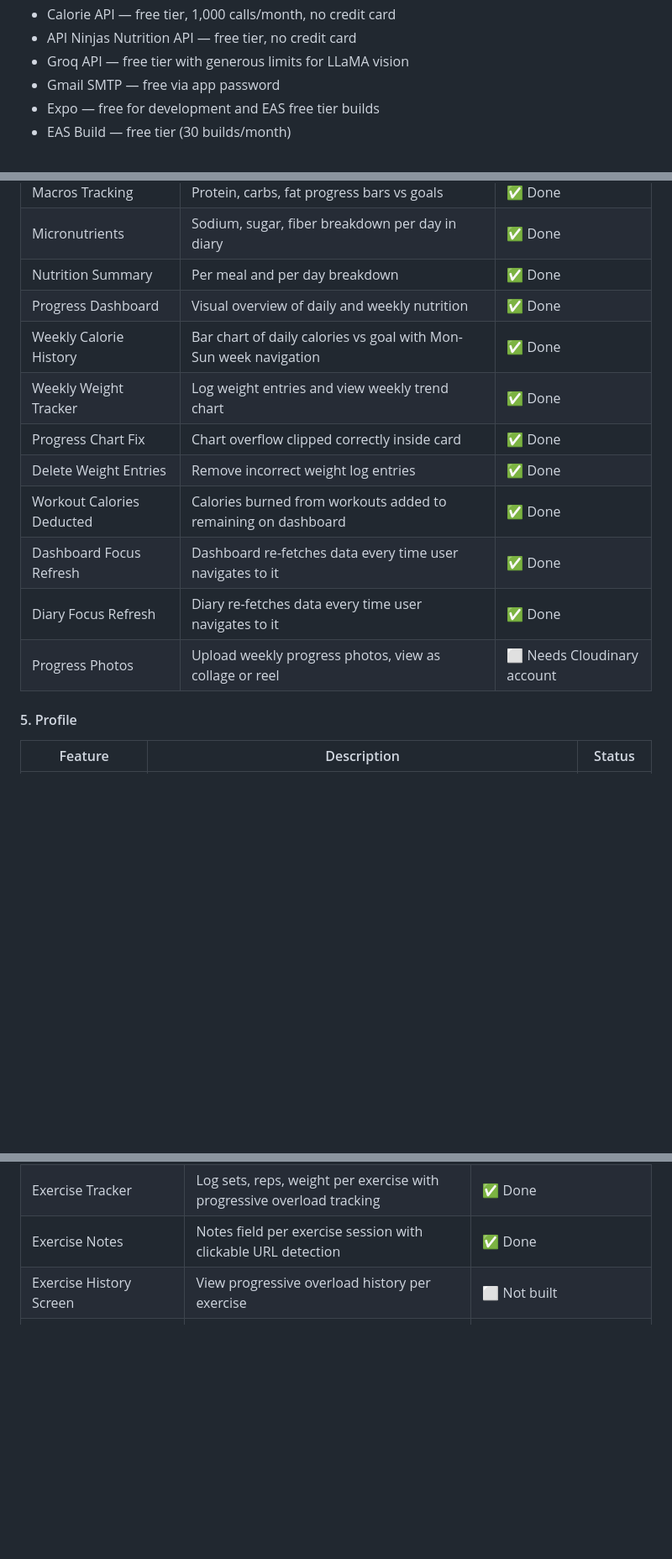
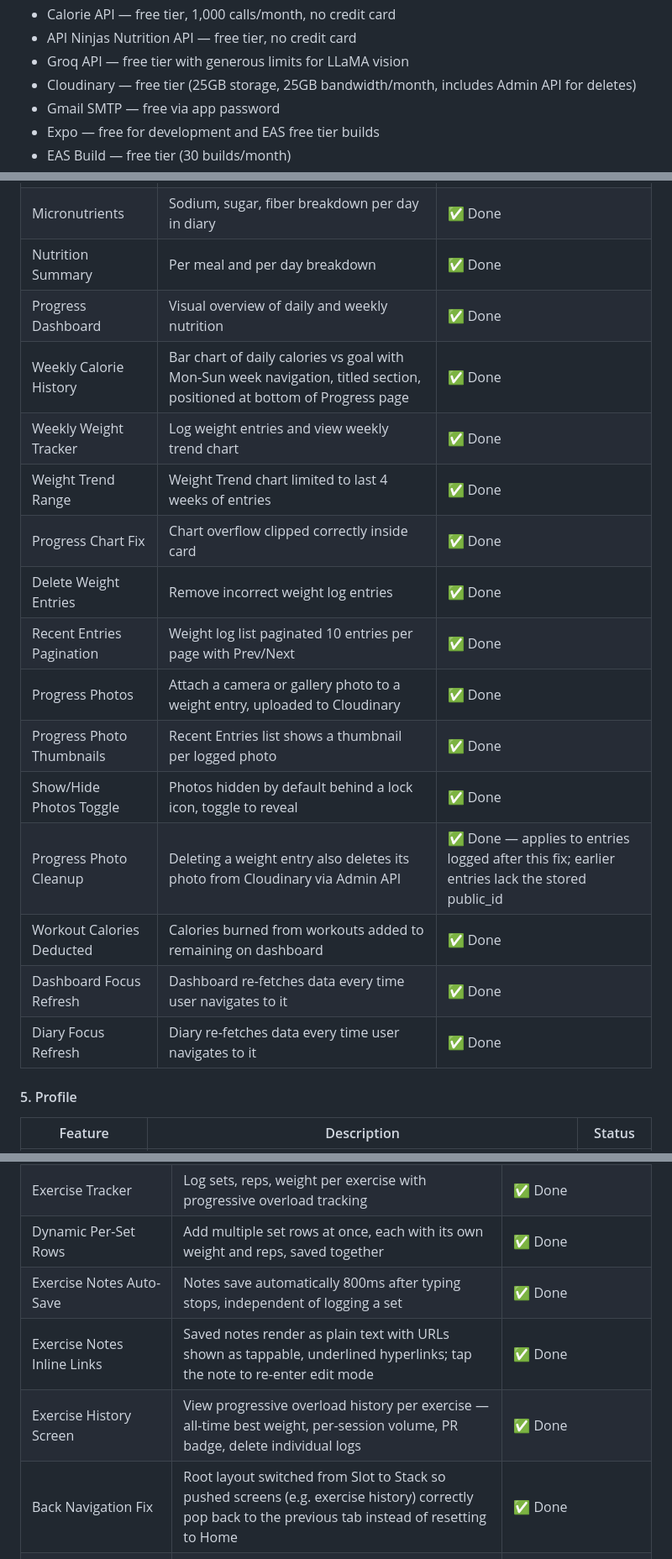
Before and after one commit to normanchingcuanco/ltfi-app, a Markdown page: README.md, 3 parts joined by grey strips. Shown at 84% size. Drawn GitHub-style; blank space fills up the shorter version.

Commit message:
update README with progress photos, exercise history, back nav fix, rate limit

```diff
--- a/README.md
+++ b/README.md
@@ -47,6 +47,7 @@ Current free services in use:
 - Calorie API — free tier, 1,000 calls/month, no credit card
 - API Ninjas Nutrition API — free tier, no credit card
 - Groq API — free tier with generous limits for LLaMA vision
+- Cloudinary — free tier (25GB storage, 25GB bandwidth/month, includes Admin API for deletes)
 - Gmail SMTP — free via app password
 - Expo — free for development and EAS free tier builds
 - EAS Build — free tier (30 builds/month)
@@ -409,14 +416,19 @@ ltfi/
 | Micronutrients | Sodium, sugar, fiber breakdown per day in diary | ✅ Done |
 | Nutrition Summary | Per meal and per day breakdown | ✅ Done |
 | Progress Dashboard | Visual overview of daily and weekly nutrition | ✅ Done |
-| Weekly Calorie History | Bar chart of daily calories vs goal with Mon-Sun week navigation | ✅ Done |
+| Weekly Calorie History | Bar chart of daily calories vs goal with Mon-Sun week navigation, titled section, positioned at bottom of Progress page | ✅ Done |
 | Weekly Weight Tracker | Log weight entries and view weekly trend chart | ✅ Done |
+| Weight Trend Range | Weight Trend chart limited to last 4 weeks of entries | ✅ Done |
 | Progress Chart Fix | Chart overflow clipped correctly inside card | ✅ Done |
 | Delete Weight Entries | Remove incorrect weight log entries | ✅ Done |
+| Recent Entries Pagination | Weight log list paginated 10 entries per page with Prev/Next | ✅ Done |
+| Progress Photos | Attach a camera or gallery photo to a weight entry, uploaded to Cloudinary | ✅ Done |
+| Progress Photo Thumbnails | Recent Entries list shows a thumbnail per logged photo | ✅ Done |
+| Show/Hide Photos Toggle | Photos hidden by default behind a lock icon, toggle to reveal | ✅ Done |
+| Progress Photo Cleanup | Deleting a weight entry also deletes its photo from Cloudinary via Admin API | ✅ Done — applies to entries logged after this fix; earlier entries lack the stored public_id |
 | Workout Calories Deducted | Calories burned from workouts added to remaining on dashboard | ✅ Done |
 | Dashboard Focus Refresh | Dashboard re-fetches data every time user navigates to it | ✅ Done |
 | Diary Focus Refresh | Diary re-fetches data every time user navigates to it | ✅ Done |
-| Progress Photos | Upload weekly progress photos, view as collage or reel | ⬜ Needs Cloudinary account |
 
 #### 5. Profile
 
@@ -467,8 +479,11 @@ ltfi/
 | Audio Mix Mode | Timer sounds duck background audio without interrupting it — Android only | ✅ Done |
 | Workout Timer/Tracker Tabs | Workout page split into Timer tab and Tracker tab | ✅ Done |
 | Exercise Tracker | Log sets, reps, weight per exercise with progressive overload tracking | ✅ Done |
-| Exercise Notes | Notes field per exercise session with clickable URL detection | ✅ Done |
-| Exercise History Screen | View progressive overload history per exercise | ⬜ Not built |
+| Dynamic Per-Set Rows | Add multiple set rows at once, each with its own weight and reps, saved together | ✅ Done |
+| Exercise Notes Auto-Save | Notes save automatically 800ms after typing stops, independent of logging a set | ✅ Done |
+| Exercise Notes Inline Links | Saved notes render as plain text with URLs shown as tappable, underlined hyperlinks; tap the note to re-enter edit mode | ✅ Done |
+| Exercise History Screen | View progressive overload history per exercise — all-time best weight, per-session volume, PR badge, delete individual logs | ✅ Done |
+| Back Navigation Fix | Root layout switched from Slot to Stack so pushed screens (e.g. exercise history) correctly pop back to the previous tab instead of resetting to Home | ✅ Done |
 | Background Timer | Timer continues running when app is backgrounded | ⬜ Deferred — requires native build |
 | iOS Sound Effects | Timer sound effects on iPhone | ⬜ Deferred — requires Apple Developer account |
 
```
Also changed, not shown: other parts of README.md (+21 -5 lines).
